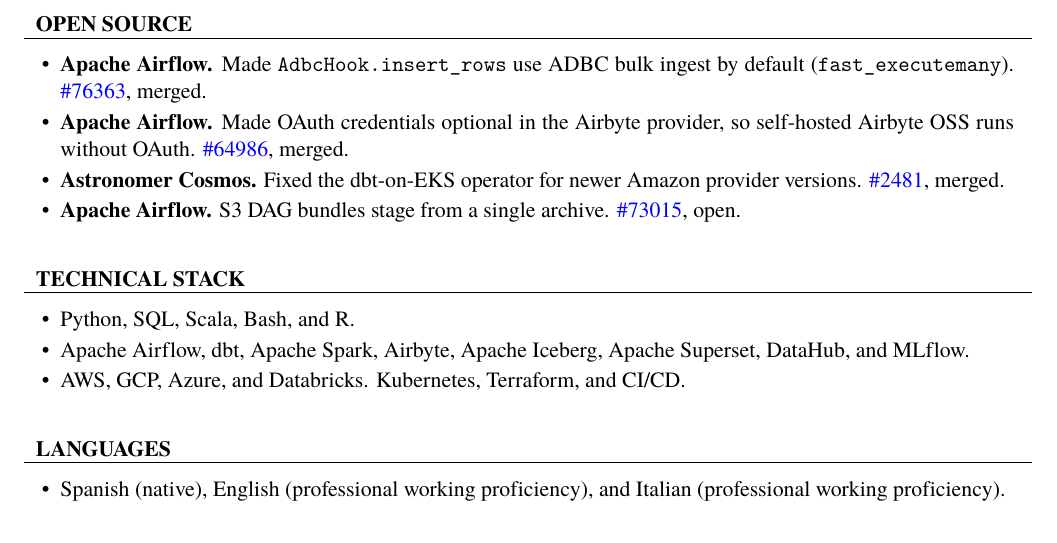
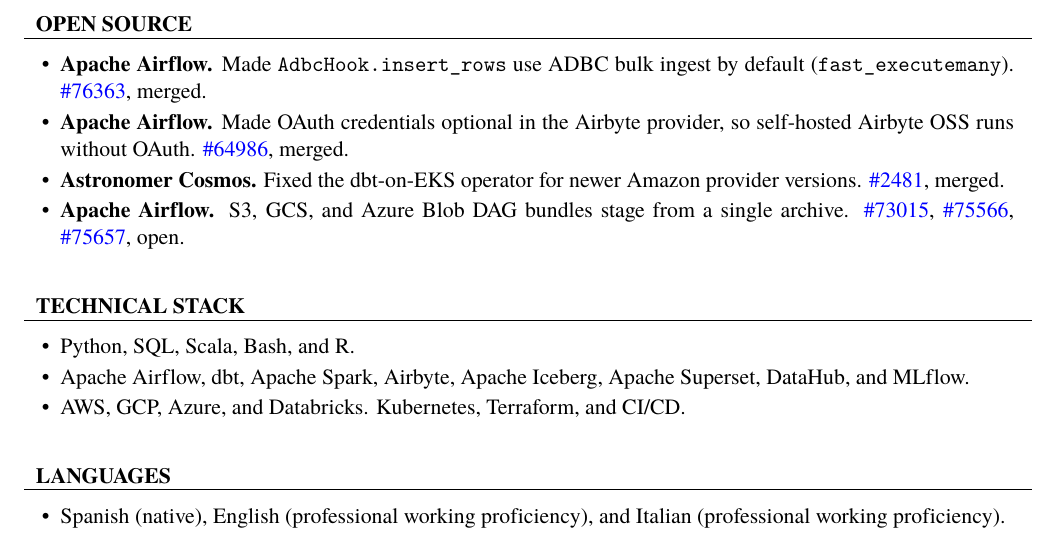
Before and after one commit to aoelvp94/aoelvp94.github.io, a LaTeX CV (cv.tex): part of page 2 of 2, cut so that both start at the same text. Compiled offline with XeLaTeX; a missing font is replaced by an installed copy or a similar font.

Commit message:
List GCS and Azure DAG bundle PRs next to the open S3 archive-staging bullet.
Co-authored-by: Aldo <aoelvp94@gmail.com>

```diff
--- a/cv.tex
+++ b/cv.tex
@@ -128,7 +128,7 @@
 			\item \textbf{Apache Airflow.} Made \texttt{AdbcHook.insert\_rows} use ADBC bulk ingest by default (\texttt{fast\_executemany}). \href{https://github.com/apache/airflow/pull/76363}{\#76363}, merged.
 			\item \textbf{Apache Airflow.} Made OAuth credentials optional in the Airbyte provider, so self-hosted Airbyte OSS runs without OAuth. \href{https://github.com/apache/airflow/pull/64986}{\#64986}, merged.
 			\item \textbf{Astronomer Cosmos.} Fixed the dbt-on-EKS operator for newer Amazon provider versions. \href{https://github.com/astronomer/astronomer-cosmos/pull/2481}{\#2481}, merged.
-			\item \textbf{Apache Airflow.} S3 DAG bundles stage from a single archive. \href{https://github.com/apache/airflow/pull/73015}{\#73015}, open.
+			\item \textbf{Apache Airflow.} S3, GCS, and Azure Blob DAG bundles stage from a single archive. \href{https://github.com/apache/airflow/pull/73015}{\#73015}, \href{https://github.com/apache/airflow/pull/75566}{\#75566}, \href{https://github.com/apache/airflow/pull/75657}{\#75657}, open.
 		\end{itemize}
 	\end{cvsubsection}
 \end{cvsection}
```
